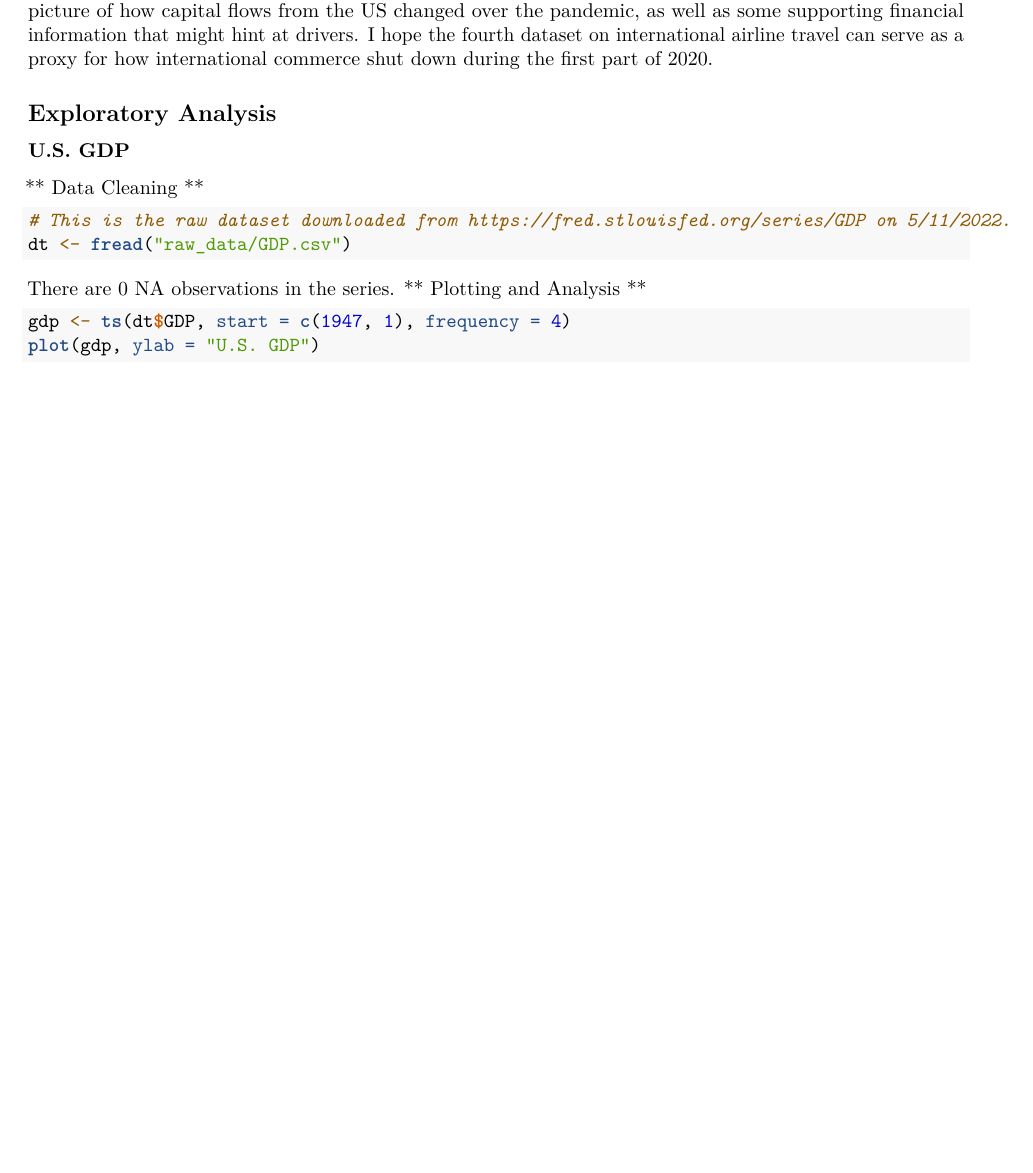
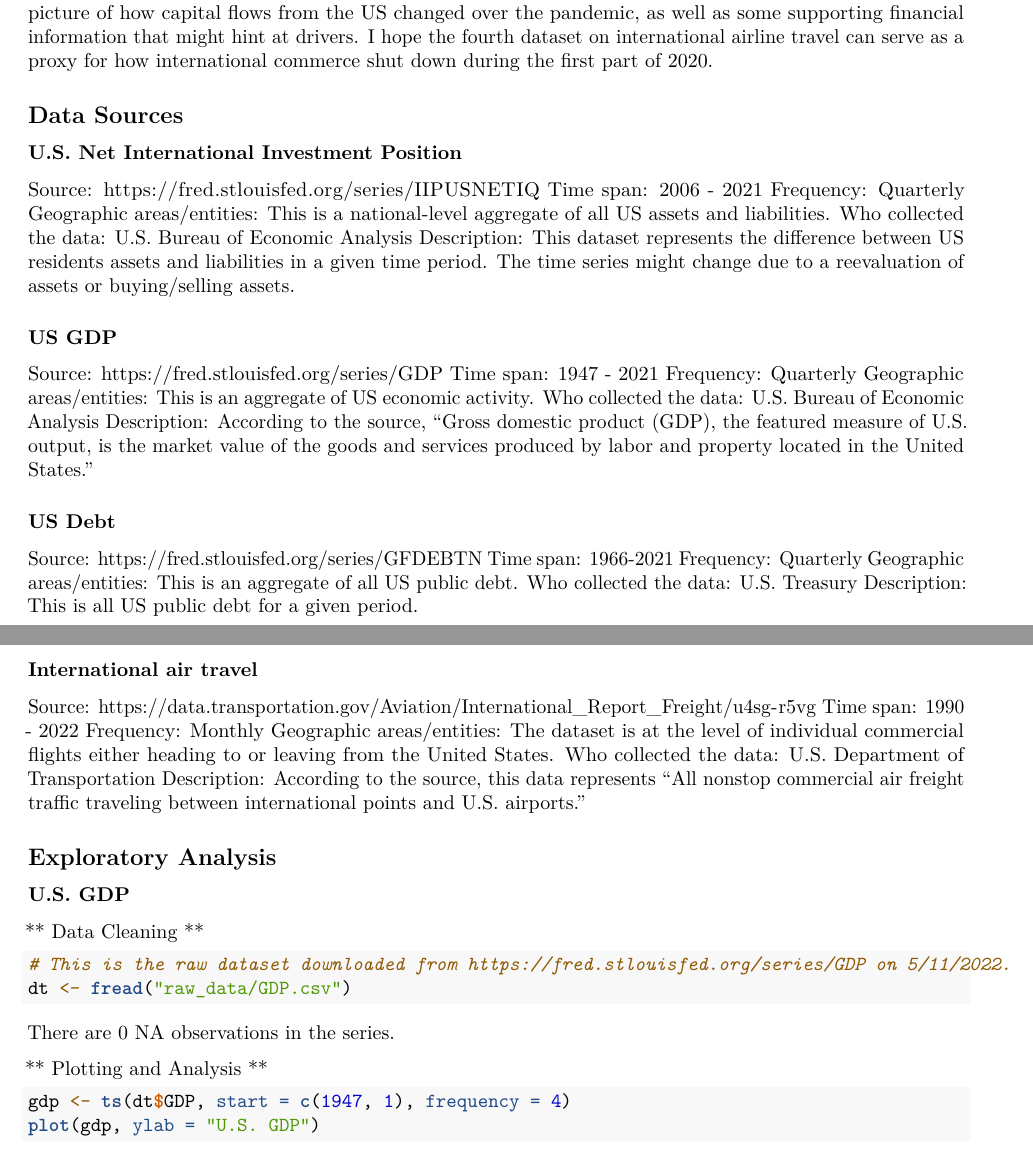
Before and after one commit to emilyknelson/data-598-final-project, an R Markdown document (final_project.Rmd): part of page 1 of 14 before the commit and two parts of pages 1 and 2 of 15 after it, the two joined at a grey line, cut so that both start at the same text, the shorter picture padded with empty space. Rendered offline with R 4.5, knitr and Pandoc, then LaTeX, with nearby package versions; some code elsewhere in the file could not run offline.

Commit message:
Edits to final paper

```diff
--- a/final_project.Rmd
+++ b/final_project.Rmd
@@ -26,6 +26,41 @@ For my time series analysis, I propose to investigate how the U.S.’s internati
 
 My datasets include data on international investments from the US Bureau of Economic Analysis, US GDP, an aggregate of all US debt, and international airline travel. I hope that the first three datasets give a good picture of how capital flows from the US changed over the pandemic, as well as some supporting financial information that might hint at drivers. I hope the fourth dataset on international airline travel can serve as a proxy for how international commerce shut down during the first part of 2020.
 
+## Data Sources
+### U.S. Net International Investment Position
+
+Source: https://fred.stlouisfed.org/series/IIPUSNETIQ
+Time span: 2006 - 2021
+Frequency: Quarterly
+Geographic areas/entities: This is a national-level aggregate of all US assets and liabilities.
+Who collected the data: U.S. Bureau of Economic Analysis
+Description: This dataset represents the difference between US residents assets and liabilities in a given time period. The time series might change due to a reevaluation of assets or buying/selling assets.
+
+### US GDP
+Source: https://fred.stlouisfed.org/series/GDP
+Time span: 1947 - 2021
+Frequency: Quarterly
+Geographic areas/entities: This is an aggregate of US economic activity.
+Who collected the data: U.S. Bureau of Economic Analysis
+Description: According to the source, “Gross domestic product (GDP), the featured measure of U.S. output, is the market value of the goods and services produced by labor and property located in the United States.”
+
+### US Debt
+
+Source: https://fred.stlouisfed.org/series/GFDEBTN
+Time span: 1966-2021
+Frequency: Quarterly
+Geographic areas/entities: This is an aggregate of all US public debt.
+Who collected the data: U.S. Treasury
+Description: This is all US public debt for a given period.
+
+### International air travel
+Source: https://data.transportation.gov/Aviation/International_Report_Freight/u4sg-r5vg
+Time span: 1990 - 2022
+Frequency: Monthly
+Geographic areas/entities: The dataset is at the level of individual commercial flights either heading to or leaving from the United States.
+Who collected the data: U.S. Department of Transportation
+Description: According to the source, this data represents “All nonstop commercial air freight traffic traveling between international points and U.S. airports.”
+
 ## Exploratory Analysis
 ### U.S. GDP
 
```
Also changed, not shown: final_project.pdf, final_project.Rmd (20 more changed lines).
